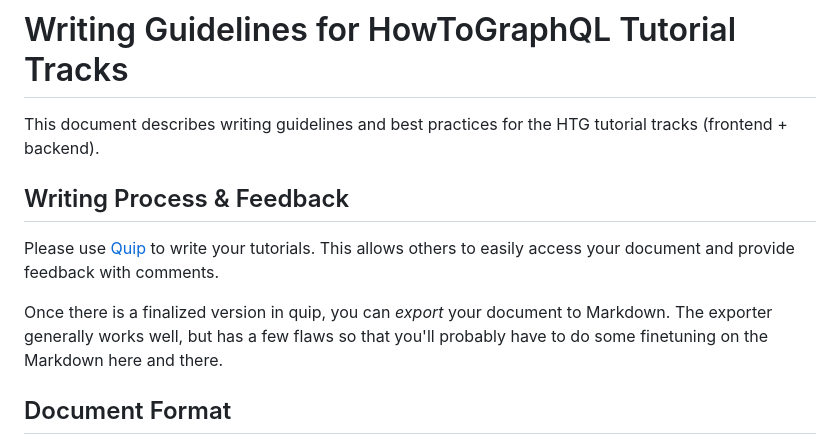
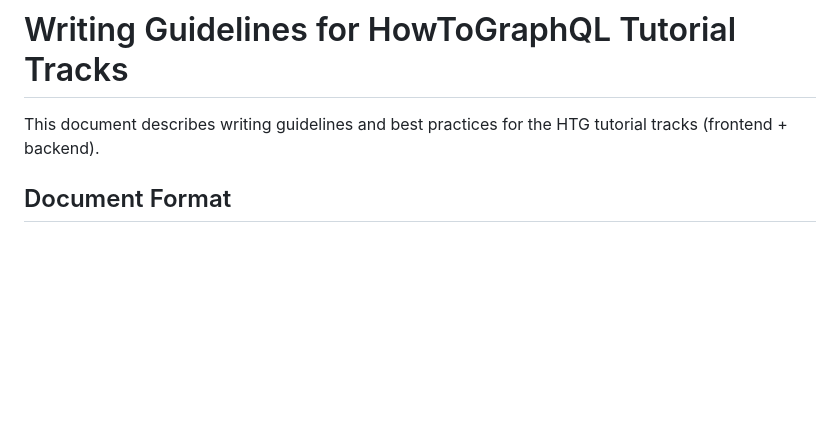
Before and after one commit to 779433246137396/Nyra-10, a Markdown page: meta/writing-guidelines.md, the part around the change. GitHub-like rendering; blank space fills up the shorter version.

```diff
--- a/meta/writing-guidelines.md
+++ b/meta/writing-guidelines.md
@@ -1,12 +1,6 @@
 # Writing Guidelines for HowToGraphQL Tutorial Tracks
 
 This document describes writing guidelines and best practices for the HTG tutorial tracks (frontend + backend).
-
-## Writing Process & Feedback
-
-Please use [Quip](https://www.quip.com) to write your tutorials. This allows others to easily access your document and provide feedback with comments.
-
-Once there is a finalized version in quip, you can _export_ your document to Markdown. The exporter generally works well, but has a few flaws so that you'll probably have to do some finetuning on the Markdown here and there.
 
 ## Document Format
 
```
